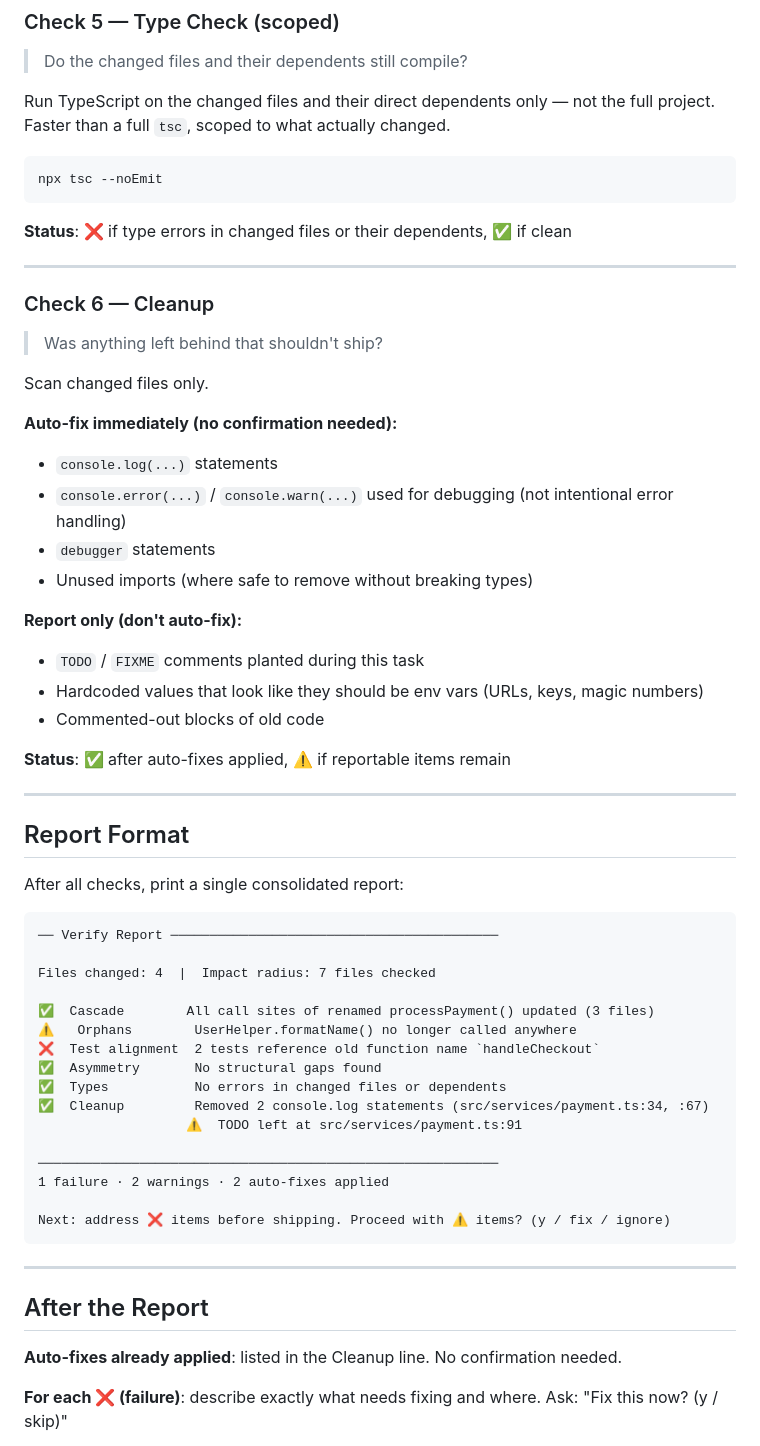
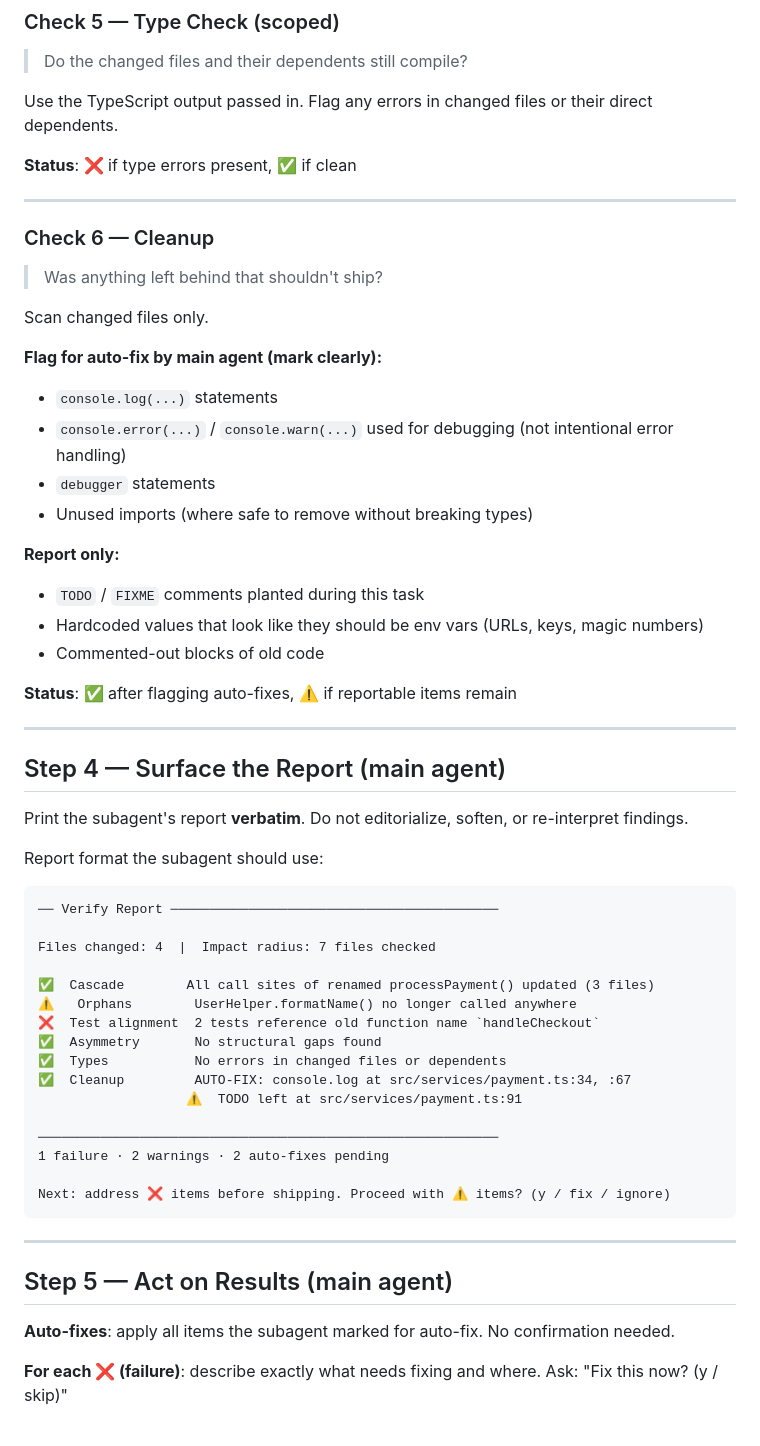
Before and after one commit to SuperfastSAT1600/claude-code-setup, a Markdown page: .claude/commands/verify.md, the part around one of its changes. Rendered like a GitHub page.

````diff
--- a/.claude/commands/verify.md
+++ b/.claude/commands/verify.md
@@ -108,13 +139,9 @@ Look for half-finished changes where one side of a pair was updated but not the
 
 > Do the changed files and their dependents still compile?
 
-Run TypeScript on the changed files and their direct dependents only — not the full project. Faster than a full `tsc`, scoped to what actually changed.
+Use the TypeScript output passed in. Flag any errors in changed files or their direct dependents.
 
-```bash
-npx tsc --noEmit
-```
-
-**Status**: ❌ if type errors in changed files or their dependents, ✅ if clean
+**Status**: ❌ if type errors present, ✅ if clean
 
 ---
 
@@ -124,24 +151,26 @@ npx tsc --noEmit
 
 Scan changed files only.
 
-**Auto-fix immediately (no confirmation needed):**
+**Flag for auto-fix by main agent (mark clearly):**
 - `console.log(...)` statements
 - `console.error(...)` / `console.warn(...)` used for debugging (not intentional error handling)
 - `debugger` statements
 - Unused imports (where safe to remove without breaking types)
 
-**Report only (don't auto-fix):**
+**Report only:**
 - `TODO` / `FIXME` comments planted during this task
 - Hardcoded values that look like they should be env vars (URLs, keys, magic numbers)
 - Commented-out blocks of old code
 
-**Status**: ✅ after auto-fixes applied, ⚠️ if reportable items remain
+**Status**: ✅ after flagging auto-fixes, ⚠️ if reportable items remain
 
 ---
 
-## Report Format
+## Step 4 — Surface the Report (main agent)
 
-After all checks, print a single consolidated report:
+Print the subagent's report **verbatim**. Do not editorialize, soften, or re-interpret findings.
+
+Report format the subagent should use:
 
 ```
 ── Verify Report ──────────────────────────────────────────
@@ -153,20 +182,20 @@ Files changed: 4  |  Impact radius: 7 files checked
 ❌  Test alignment  2 tests reference old function name `handleCheckout`
 ✅  Asymmetry       No structural gaps found
 ✅  Types           No errors in changed files or dependents
-✅  Cleanup         Removed 2 console.log statements (src/services/payment.ts:34, :67)
+✅  Cleanup         AUTO-FIX: console.log at src/services/payment.ts:34, :67
                    ⚠️  TODO left at src/services/payment.ts:91
 
 ───────────────────────────────────────────────────────────
-1 failure · 2 warnings · 2 auto-fixes applied
+1 failure · 2 warnings · 2 auto-fixes pending
 
 Next: address ❌ items before shipping. Proceed with ⚠️ items? (y / fix / ignore)
 ```
 
 ---
 
-## After the Report
+## Step 5 — Act on Results (main agent)
 
-**Auto-fixes already applied**: listed in the Cleanup line. No confirmation needed.
+**Auto-fixes**: apply all items the subagent marked for auto-fix. No confirmation needed.
 
 **For each ❌ (failure)**: describe exactly what needs fixing and where. Ask: "Fix this now? (y / skip)"
 
````
Also changed, not shown: other parts of .claude/commands/verify.md (+38 -7 lines), .claude/commands/develop-commit-push.md (added, +96 -0 lines).
